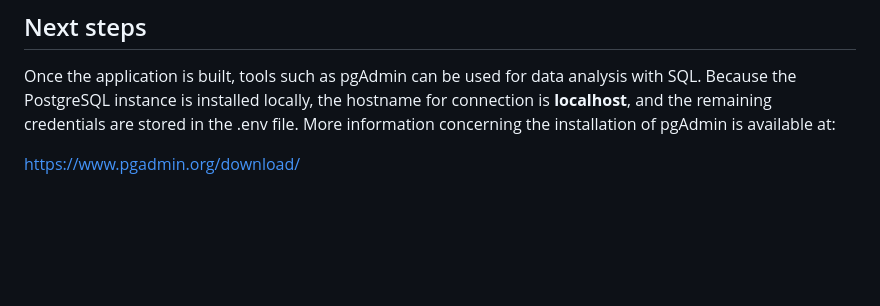
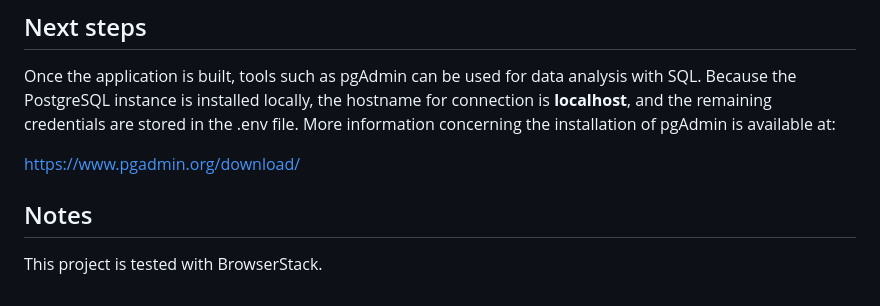
Before and after one commit to markconnellypro/local-geohistory-project, a Markdown page: README.md, the part around the change. GitHub-like rendering; blank space fills up the shorter version.

Commit message:
BrowserStack

```diff
--- a/README.md
+++ b/README.md
@@ -76,3 +76,7 @@ Navigate to <http://[::1]/en/> in your web browser to check if the application b
 Once the application is built, tools such as pgAdmin can be used for data analysis with SQL. Because the PostgreSQL instance is installed locally, the hostname for connection is **localhost**, and the remaining credentials are stored in the .env file. More information concerning the installation of pgAdmin is available at:
 
 <https://www.pgadmin.org/download/>
+
+## Notes
+
+This project is tested with BrowserStack.
```
